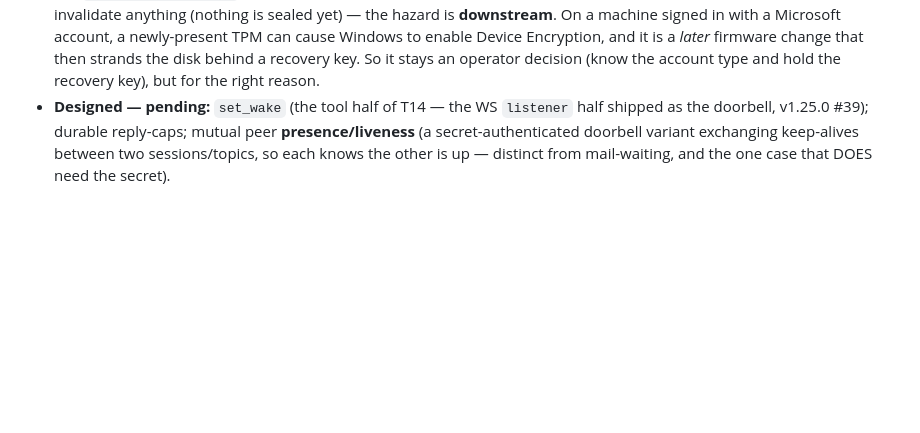
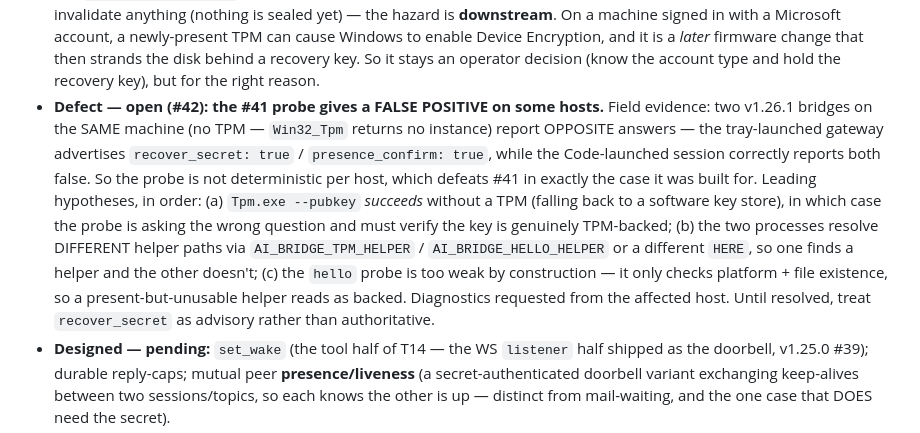
Before and after one commit to project-x51/Ai-MCP-Bridge, a Markdown page: docs/architecture.md, the part around the change. GitHub-like rendering; blank space fills up the shorter version.

Commit message:
Docs: log #42 (the #41 probe false-positives) + correct the "config.json is per-machine" claim
1. NEW OPEN DEFECT #42 — the #41 capability probe is not deterministic per host.
   Field evidence: two v1.26.1 bridges on the SAME machine (no TPM at all —
   Win32_Tpm returns no instance) report OPPOSITE answers. The tray-launched
   gateway advertises recover_secret/presence_confirm TRUE; the Code-launched
   session correctly reports both false. That is the exact false positive #41
   was built to eliminate, so #41 cannot be considered closed.

   Hypotheses in order: (a) Tpm.exe --pubkey SUCCEEDS without a TPM (software
   fallback), meaning the probe asks the wrong question and must verify the key
   is genuinely TPM-backed; (b) the two processes resolve different helper paths
   (AI_BRIDGE_TPM_HELPER / HERE), so one finds a helper and one doesn't; (c) the
   hello probe is too weak by construction — platform + file existence only.
   Diagnostics requested from the affected host.

2. CORRECTION: I twice told a peer that config.json is "gitignored and
   per-machine, so this does not travel". Wrong for this realm. Gitignored means
   NOT IN GIT — it says nothing about a file-sync tool. Two Windows hosts run the
   bridge out of a Dropbox checkout and therefore share ONE config.json: a
   stableIds/profile/token edit on one silently applies to both. The Linux host
   (plain $HOME checkout) is genuinely independent, so the contrast is real.

   This collapses the "per-machine" leg of the three-way config-drift model I
   had given, in a way nothing in the bridge can detect. The guide now says to
   CHECK whether config.json sits inside a synced folder before treating a
   config edit as machine-local.

Both found by a peer testing the work in the field rather than by the suite.

Co-Authored-By: Claude Opus 4.8 <noreply@anthropic.com>

```diff
--- a/docs/architecture.md
+++ b/docs/architecture.md
@@ -1088,6 +1088,17 @@ the exact property whose *absence* (claims with no `user`/`name`) caused the v1.
   Microsoft account, a newly-present TPM can cause Windows to enable Device Encryption, and it is a *later*
   firmware change that then strands the disk behind a recovery key. So it stays an operator decision (know the
   account type and hold the recovery key), but for the right reason.
+- **Defect — open (#42): the #41 probe gives a FALSE POSITIVE on some hosts.** Field evidence: two v1.26.1
+  bridges on the SAME machine (no TPM — `Win32_Tpm` returns no instance) report OPPOSITE answers — the
+  tray-launched gateway advertises `recover_secret: true` / `presence_confirm: true`, while the
+  Code-launched session correctly reports both false. So the probe is not deterministic per host, which
+  defeats #41 in exactly the case it was built for. Leading hypotheses, in order: (a) `Tpm.exe --pubkey`
+  *succeeds* without a TPM (falling back to a software key store), in which case the probe is asking the
+  wrong question and must verify the key is genuinely TPM-backed; (b) the two processes resolve DIFFERENT
+  helper paths via `AI_BRIDGE_TPM_HELPER` / `AI_BRIDGE_HELLO_HELPER` or a different `HERE`, so one finds a
+  helper and the other doesn't; (c) the `hello` probe is too weak by construction — it only checks platform +
+  file existence, so a present-but-unusable helper reads as backed. Diagnostics requested from the affected
+  host. Until resolved, treat `recover_secret` as advisory rather than authoritative.
 - **Designed — pending:** `set_wake` (the tool half of T14 — the WS `listener` half shipped as the doorbell,
   v1.25.0 #39); durable reply-caps; mutual peer **presence/liveness** (a secret-authenticated doorbell variant
   exchanging keep-alives between two sessions/topics, so each knows the other is up — distinct from
```
Also changed, not shown: docs/linux-setup.md (+8 -0 lines).
